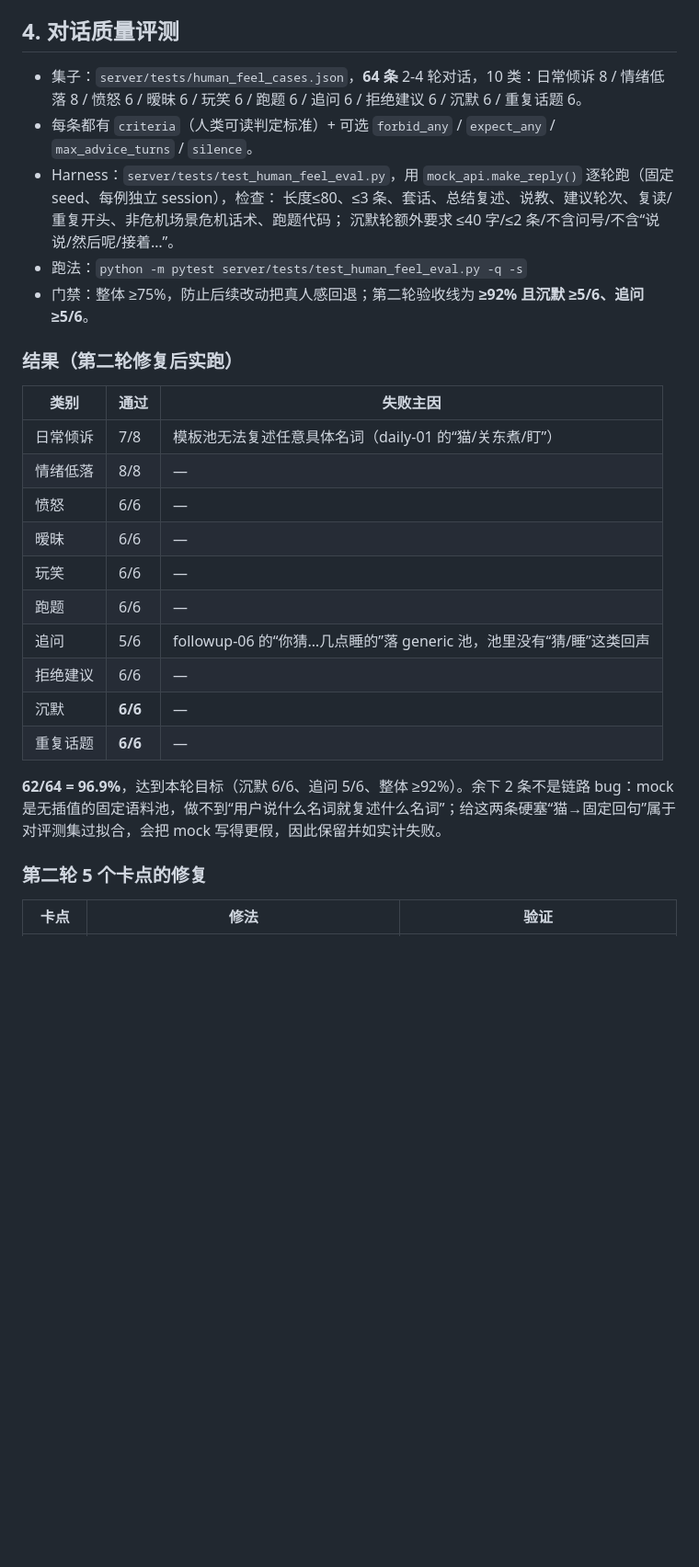
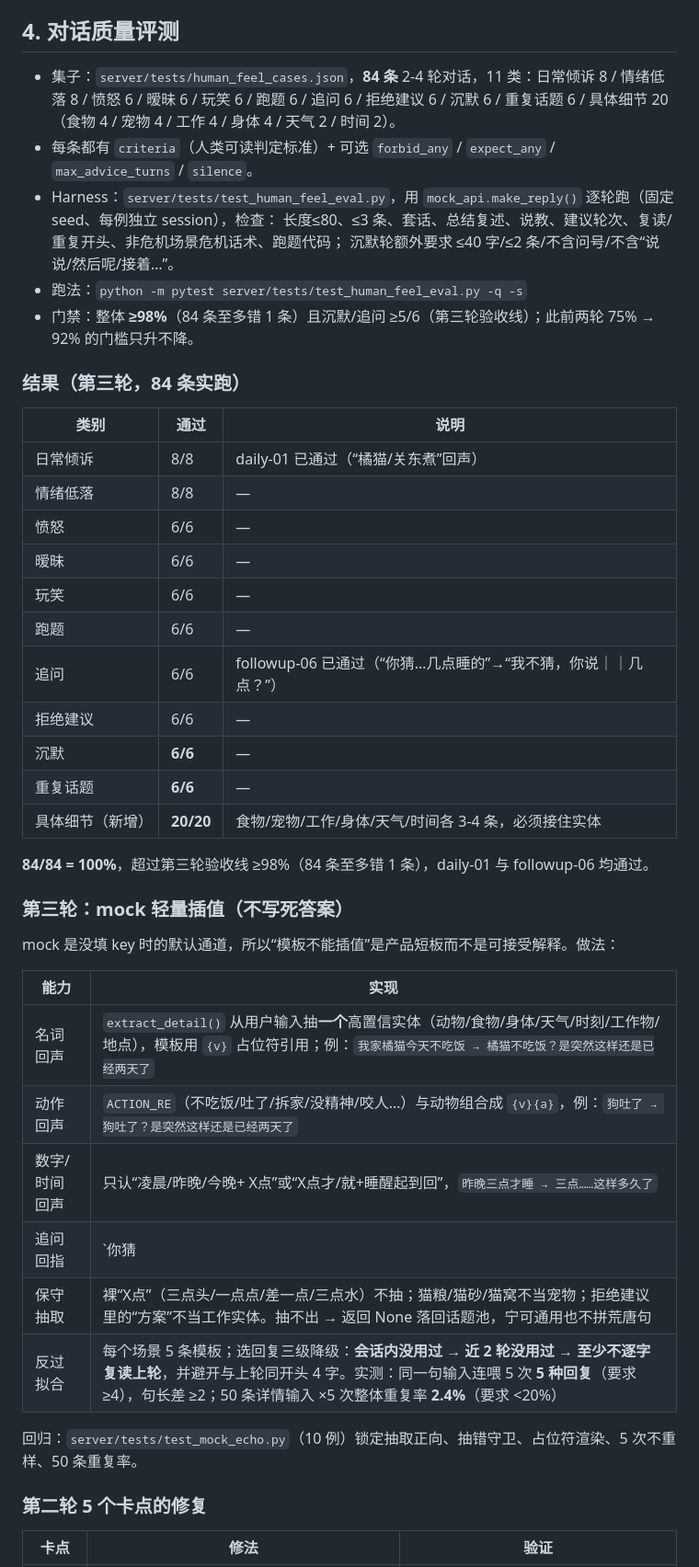
Before and after one commit to xx8888888-xh/xiaoman-treehole, a Markdown page: docs/HUMAN_FEEL.md, the part around one of its changes. Shown at 92% size. Drawn GitHub-style; blank space fills up the shorter version.

Commit message:
docs(human-feel): 第三轮插值/反过拟合与 84 条 100% 评测结果

```diff
--- a/docs/HUMAN_FEEL.md
+++ b/docs/HUMAN_FEEL.md
@@ -73,30 +74,46 @@
 
 ## 4. 对话质量评测
 
-- 集子：`server/tests/human_feel_cases.json`，**64 条** 2-4 轮对话，10 类：日常倾诉 8 / 情绪低落 8 / 愤怒 6 / 暧昧 6 / 玩笑 6 / 跑题 6 / 追问 6 / 拒绝建议 6 / 沉默 6 / 重复话题 6。
+- 集子：`server/tests/human_feel_cases.json`，**84 条** 2-4 轮对话，11 类：日常倾诉 8 / 情绪低落 8 / 愤怒 6 / 暧昧 6 / 玩笑 6 / 跑题 6 / 追问 6 / 拒绝建议 6 / 沉默 6 / 重复话题 6 / 具体细节 20（食物 4 / 宠物 4 / 工作 4 / 身体 4 / 天气 2 / 时间 2）。
 - 每条都有 `criteria`（人类可读判定标准）+ 可选 `forbid_any` / `expect_any` / `max_advice_turns` / `silence`。
 - Harness：`server/tests/test_human_feel_eval.py`，用 `mock_api.make_reply()` 逐轮跑（固定 seed、每例独立 session），检查：
   长度≤80、≤3 条、套话、总结复述、说教、建议轮次、复读/重复开头、非危机场景危机话术、跑题代码；
   沉默轮额外要求 ≤40 字/≤2 条/不含问号/不含“说说/然后呢/接着…”。
 - 跑法：`python -m pytest server/tests/test_human_feel_eval.py -q -s`
-- 门禁：整体 ≥75%，防止后续改动把真人感回退；第二轮验收线为 **≥92% 且沉默 ≥5/6、追问 ≥5/6**。
+- 门禁：整体 **≥98%**（84 条至多错 1 条）且沉默/追问 ≥5/6（第三轮验收线）；此前两轮 75% → 92% 的门槛只升不降。
 
-### 结果（第二轮修复后实跑）
+### 结果（第三轮，84 条实跑）
 
-| 类别 | 通过 | 失败主因 |
+| 类别 | 通过 | 说明 |
 |---|---|---|
-| 日常倾诉 | 7/8 | 模板池无法复述任意具体名词（daily-01 的“猫/关东煮/盯”） |
+| 日常倾诉 | 8/8 | daily-01 已通过（“橘猫/关东煮”回声） |
 | 情绪低落 | 8/8 | — |
 | 愤怒 | 6/6 | — |
 | 暧昧 | 6/6 | — |
 | 玩笑 | 6/6 | — |
 | 跑题 | 6/6 | — |
-| 追问 | 5/6 | followup-06 的“你猜…几点睡的”落 generic 池，池里没有“猜/睡”这类回声 |
+| 追问 | 6/6 | followup-06 已通过（“你猜…几点睡的”→“我不猜，你说｜｜几点？”） |
 | 拒绝建议 | 6/6 | — |
 | 沉默 | **6/6** | — |
 | 重复话题 | **6/6** | — |
+| 具体细节（新增） | **20/20** | 食物/宠物/工作/身体/天气/时间各 3-4 条，必须接住实体 |
 
-**62/64 = 96.9%**，达到本轮目标（沉默 6/6、追问 5/6、整体 ≥92%）。余下 2 条不是链路 bug：mock 是无插值的固定语料池，做不到“用户说什么名词就复述什么名词”；给这两条硬塞“猫→固定回句”属于对评测集过拟合，会把 mock 写得更假，因此保留并如实计失败。
+**84/84 = 100%**，超过第三轮验收线 ≥98%（84 条至多错 1 条），daily-01 与 followup-06 均通过。
+
+### 第三轮：mock 轻量插值（不写死答案）
+
+mock 是没填 key 时的默认通道，所以“模板不能插值”是产品短板而不是可接受解释。做法：
+
+| 能力 | 实现 |
+|---|---|
+| 名词回声 | `extract_detail()` 从用户输入抽**一个**高置信实体（动物/食物/身体/天气/时刻/工作物/地点），模板用 `{v}` 占位符引用；例：`我家橘猫今天不吃饭 → 橘猫不吃饭？是突然这样还是已经两天了` |
+| 动作回声 | `ACTION_RE`（不吃饭/吐了/拆家/没精神/咬人…）与动物组合成 `{v}{a}`，例：`狗吐了 → 狗吐了？是突然这样还是已经两天了` |
+| 数字/时间回声 | 只认“凌晨/昨晚/今晚+ X点”或“X点才/就+睡醒起到回”，`昨晚三点才睡 → 三点……这样多久了` |
+| 追问回指 | `你猜|猜猜` 不进 generic 池：时间类回“我不猜，你说｜｜几点？”，其余回“不猜，你自己说｜｜我最烦猜了” |
+| 保守抽取 | 裸“X点”（三点头/一点点/差一点/三点水）不抽；猫粮/猫砂/猫窝不当宠物；拒绝建议里的“方案”不当工作实体。抽不出 → 返回 None 落回话题池，宁可通用也不拼荒唐句 |
+| 反过拟合 | 每个场景 5 条模板；选回复三级降级：**会话内没用过 → 近 2 轮没用过 → 至少不逐字复读上轮**，并避开与上轮同开头 4 字。实测：同一句输入连喂 5 次 **5 种回复**（要求 ≥4），句长差 ≥2；50 条详情输入 ×5 次整体重复率 **2.4%**（要求 <20%） |
+
+回归：`server/tests/test_mock_echo.py`（10 例）锁定抽取正向、抽错守卫、占位符渲染、5 次不重样、50 条重复率。
 
 ### 第二轮 5 个卡点的修复
 
```
Also changed, not shown: other parts of docs/HUMAN_FEEL.md (+23 -14 lines).
